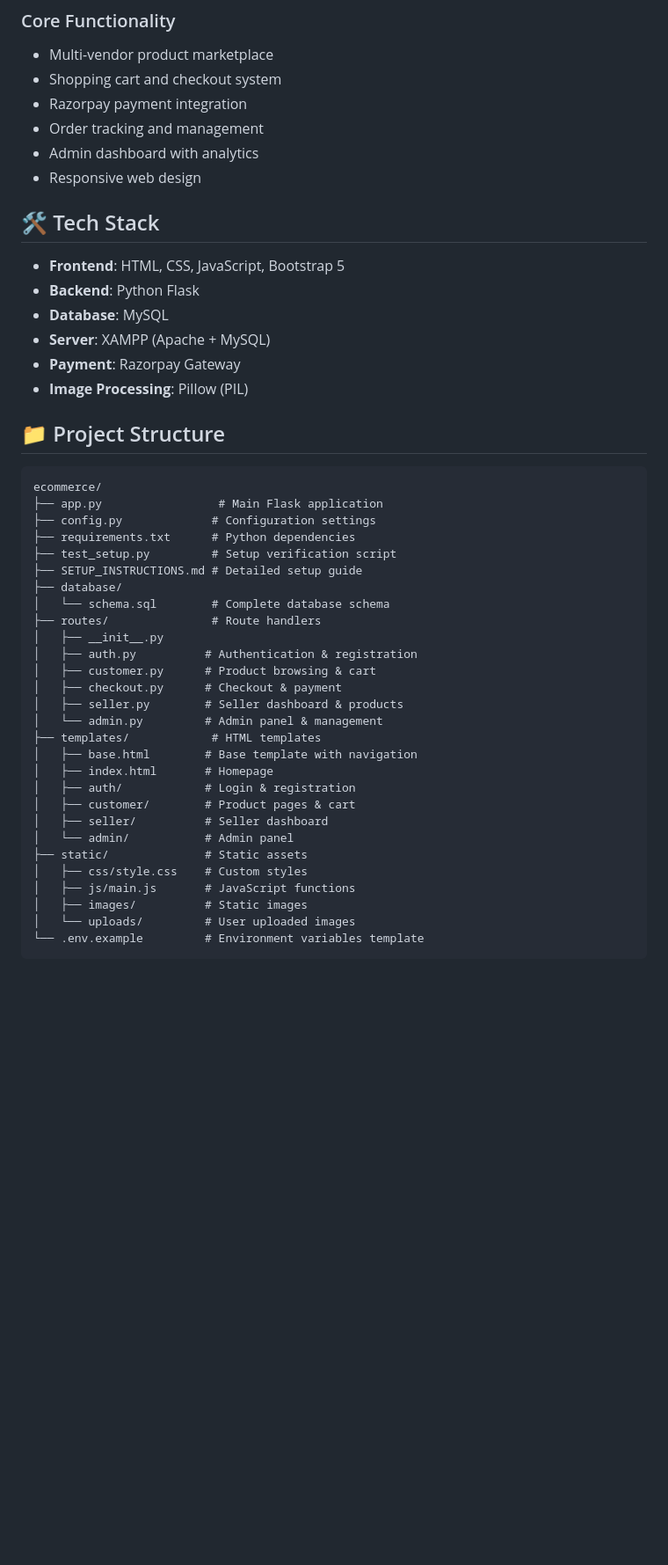
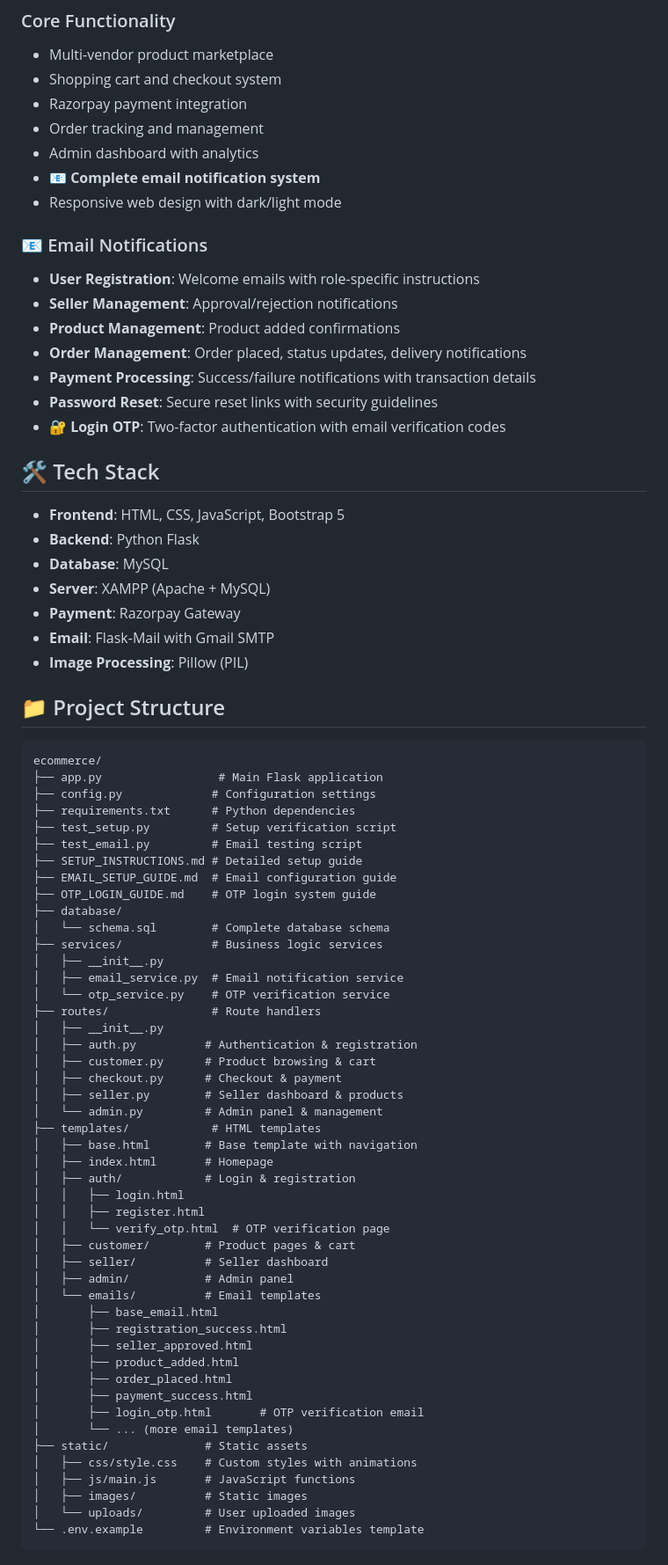
Before and after one commit to Goldy61/Amazon, a Markdown page: README.md, the part around one of its changes. Shown at 88% size. GitHub-like rendering; blank space fills up the shorter version.

```diff
--- a/README.md
+++ b/README.md
@@ -15,7 +15,17 @@ A comprehensive e-commerce platform similar to Amazon/Flipkart where multiple ve
 - Razorpay payment integration
 - Order tracking and management
 - Admin dashboard with analytics
-- Responsive web design
+- **📧 Complete email notification system**
+- Responsive web design with dark/light mode
+
+### 📧 Email Notifications
+- **User Registration**: Welcome emails with role-specific instructions
+- **Seller Management**: Approval/rejection notifications
+- **Product Management**: Product added confirmations
+- **Order Management**: Order placed, status updates, delivery notifications
+- **Payment Processing**: Success/failure notifications with transaction details
+- **Password Reset**: Secure reset links with security guidelines
+- **🔐 Login OTP**: Two-factor authentication with email verification codes
 
 ## 🛠 Tech Stack
 - **Frontend**: HTML, CSS, JavaScript, Bootstrap 5
@@ -23,6 +33,7 @@ A comprehensive e-commerce platform similar to Amazon/Flipkart where multiple ve
 - **Database**: MySQL
 - **Server**: XAMPP (Apache + MySQL)
 - **Payment**: Razorpay Gateway
+- **Email**: Flask-Mail with Gmail SMTP
 - **Image Processing**: Pillow (PIL)
 
 ## 📁 Project Structure
@@ -32,9 +43,16 @@ ecommerce/
 ├── config.py             # Configuration settings
 ├── requirements.txt      # Python dependencies
 ├── test_setup.py         # Setup verification script
+├── test_email.py         # Email testing script
 ├── SETUP_INSTRUCTIONS.md # Detailed setup guide
+├── EMAIL_SETUP_GUIDE.md  # Email configuration guide
+├── OTP_LOGIN_GUIDE.md    # OTP login system guide
 ├── database/
 │   └── schema.sql        # Complete database schema
+├── services/             # Business logic services
+│   ├── __init__.py
+│   ├── email_service.py  # Email notification service
+│   └── otp_service.py    # OTP verification service
 ├── routes/               # Route handlers
 │   ├── __init__.py
 │   ├── auth.py          # Authentication & registration
@@ -46,11 +64,23 @@ ecommerce/
 │   ├── base.html        # Base template with navigation
 │   ├── index.html       # Homepage
 │   ├── auth/            # Login & registration
+│   │   ├── login.html
+│   │   ├── register.html
+│   │   └── verify_otp.html  # OTP verification page
 │   ├── customer/        # Product pages & cart
 │   ├── seller/          # Seller dashboard
-│   └── admin/           # Admin panel
+│   ├── admin/           # Admin panel
+│   └── emails/          # Email templates
+│       ├── base_email.html
+│       ├── registration_success.html
+│       ├── seller_approved.html
+│       ├── product_added.html
+│       ├── order_placed.html
+│       ├── payment_success.html
+│       ├── login_otp.html       # OTP verification email
+│       └── ... (more email templates)
 ├── static/              # Static assets
-│   ├── css/style.css    # Custom styles
+│   ├── css/style.css    # Custom styles with animations
 │   ├── js/main.js       # JavaScript functions
 │   ├── images/          # Static images
 │   └── uploads/         # User uploaded images
```
Also changed, not shown: other parts of README.md (+41 -7 lines).
